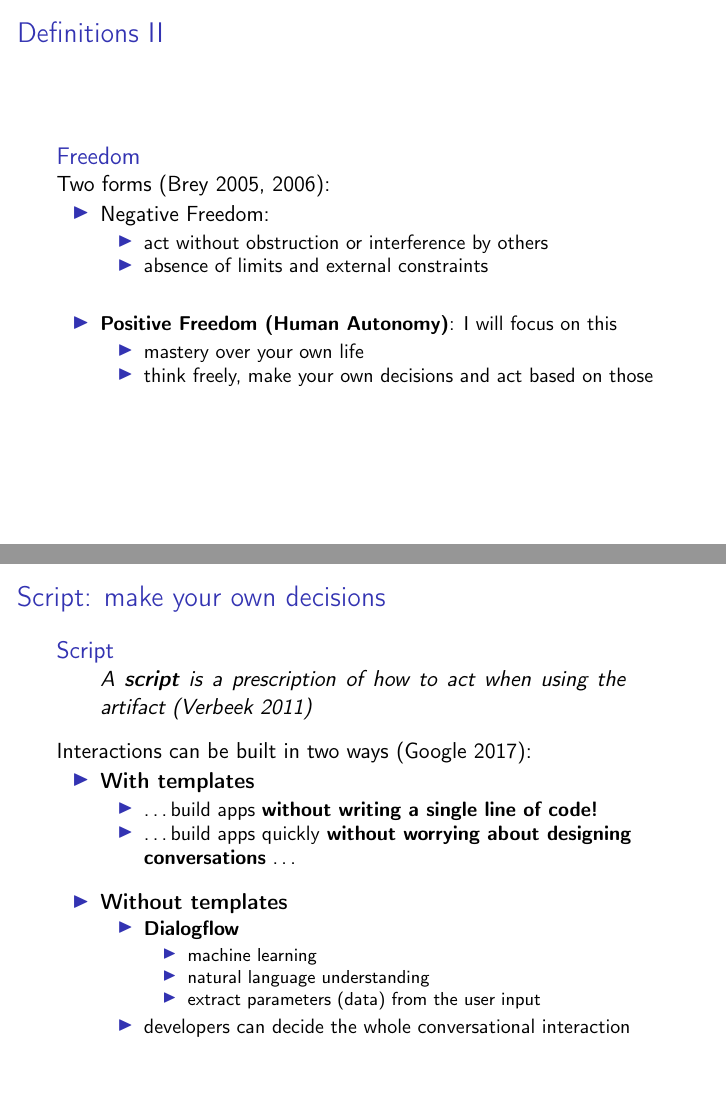
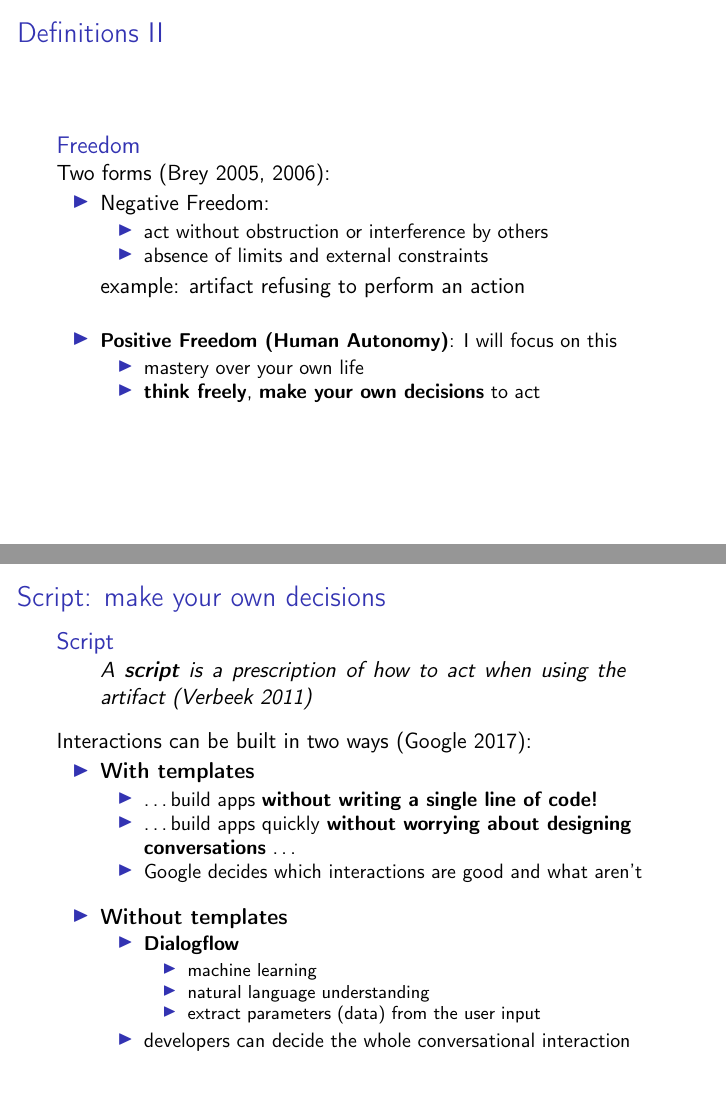
Before and after one commit to ste23droid/computer_ethics_project, LaTeX slides (ethics_presentation.tex): pages 6 and 10 of 23, joined at a grey line. Compiled offline with pdfLaTeX.

Commit message:
Committed within TeXstudio

```diff
--- a/ethics_presentation.tex
+++ b/ethics_presentation.tex
@@ -138,11 +138,13 @@ acting in a world of mute material objects on the other.
 						\item act without obstruction or interference by others
 						\item absence of limits and external constraints
 					\end{itemize}
+				example: artifact refusing to perform an action
 				    \bigskip
 					\item {\small \textbf{Positive Freedom (Human Autonomy)}: I will focus on this}
 						\begin{itemize}
 							\item mastery over your own life
-							\item think freely, make your own decisions and act based on those
+							\item \textbf{think freely}, \textbf{make your own decisions} to act
+							% and act based on those decisions
 						\end{itemize}
 			\end{itemize}
 
@@ -215,7 +217,9 @@ Interactions can be built in two ways (\cite{googleactions}):
 				{\small  \item \dots build apps \textbf{without writing a single line of code!}
 				   %what about the future?
 			 	 \item \dots build apps quickly \textbf{without worrying about designing conversations} \dots}
-			\end{itemize}
+			 	 \item Google decides which interactions are good and what aren't
+		\end{itemize}
+
 		\medskip
 	\item \textbf{Without templates}
 		\begin{itemize}
```
Also changed, not shown: ethics_presentation.pdf, ethics_presentation.tex (1 more changed lines).
